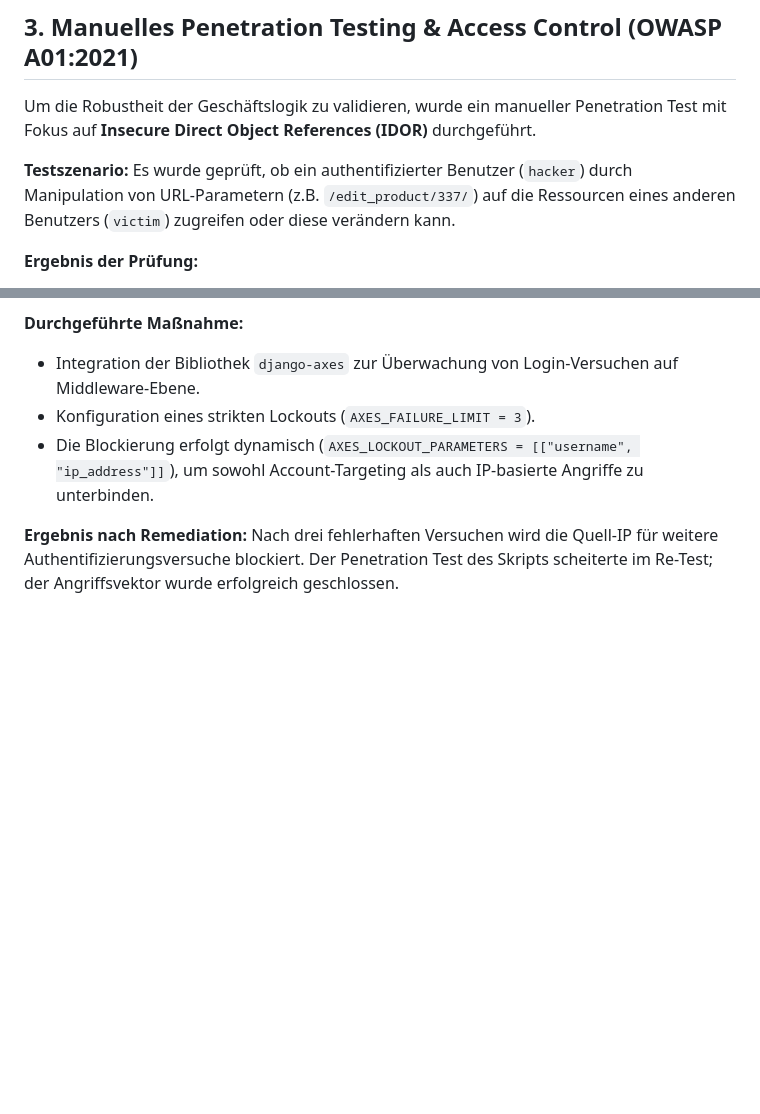
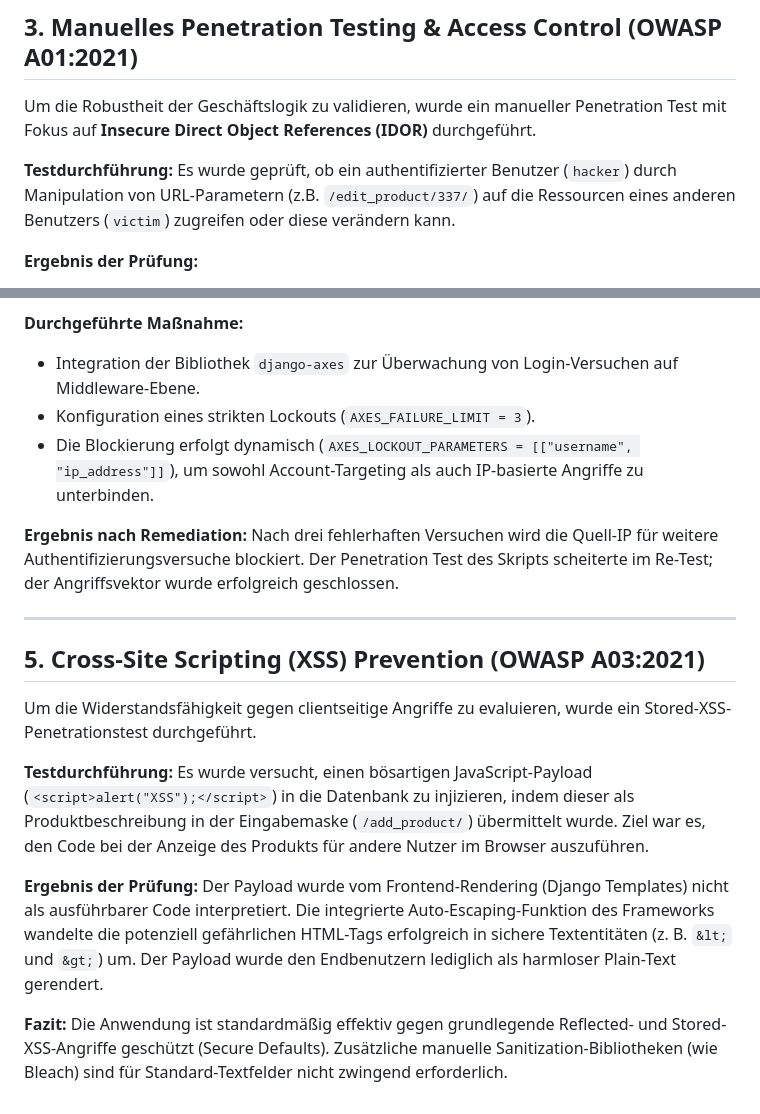
Before and after one commit to ErikKytach/Erizon, a Markdown page: SECURITY_AUDIT.md, 2 parts joined by grey strips. Rendered like a GitHub page; blank space fills up the shorter version.

Commit message:
Docs: add XSS test results

```diff
--- a/SECURITY_AUDIT.md
+++ b/SECURITY_AUDIT.md
@@ -41,7 +41,7 @@ Zur proaktiven Identifizierung potenzieller Sicherheitslücken im Python-Quellco
 
 Um die Robustheit der Geschäftslogik zu validieren, wurde ein manueller Penetration Test mit Fokus auf **Insecure Direct Object References (IDOR)** durchgeführt.
 
-**Testszenario:**
+**Testdurchführung:**
 Es wurde geprüft, ob ein authentifizierter Benutzer (`hacker`) durch Manipulation von URL-Parametern (z.B. `/edit_product/337/`) auf die Ressourcen eines anderen Benutzers (`victim`) zugreifen oder diese verändern kann.
 
 **Ergebnis der Prüfung:**
@@ -67,3 +67,18 @@ Ein automatisiertes Python-Skript führte massenhafte POST-Requests mit iteriert
 
 **Ergebnis nach Remediation:**
 Nach drei fehlerhaften Versuchen wird die Quell-IP für weitere Authentifizierungsversuche blockiert. Der Penetration Test des Skripts scheiterte im Re-Test; der Angriffsvektor wurde erfolgreich geschlossen.
+
+---
+
+## 5. Cross-Site Scripting (XSS) Prevention (OWASP A03:2021)
+
+Um die Widerstandsfähigkeit gegen clientseitige Angriffe zu evaluieren, wurde ein Stored-XSS-Penetrationstest durchgeführt.
+
+**Testdurchführung:**
+Es wurde versucht, einen bösartigen JavaScript-Payload (`<script>alert("XSS");</script>`) in die Datenbank zu injizieren, indem dieser als Produktbeschreibung in der Eingabemaske (`/add_product/`) übermittelt wurde. Ziel war es, den Code bei der Anzeige des Produkts für andere Nutzer im Browser auszuführen.
+
+**Ergebnis der Prüfung:**
+Der Payload wurde vom Frontend-Rendering (Django Templates) nicht als ausführbarer Code interpretiert. Die integrierte Auto-Escaping-Funktion des Frameworks wandelte die potenziell gefährlichen HTML-Tags erfolgreich in sichere Textentitäten (z. B. `&lt;` und `&gt;`) um. Der Payload wurde den Endbenutzern lediglich als harmloser Plain-Text gerendert.
+
+**Fazit:**
+Die Anwendung ist standardmäßig effektiv gegen grundlegende Reflected- und Stored-XSS-Angriffe geschützt (Secure Defaults). Zusätzliche manuelle Sanitization-Bibliotheken (wie Bleach) sind für Standard-Textfelder nicht zwingend erforderlich.
```
